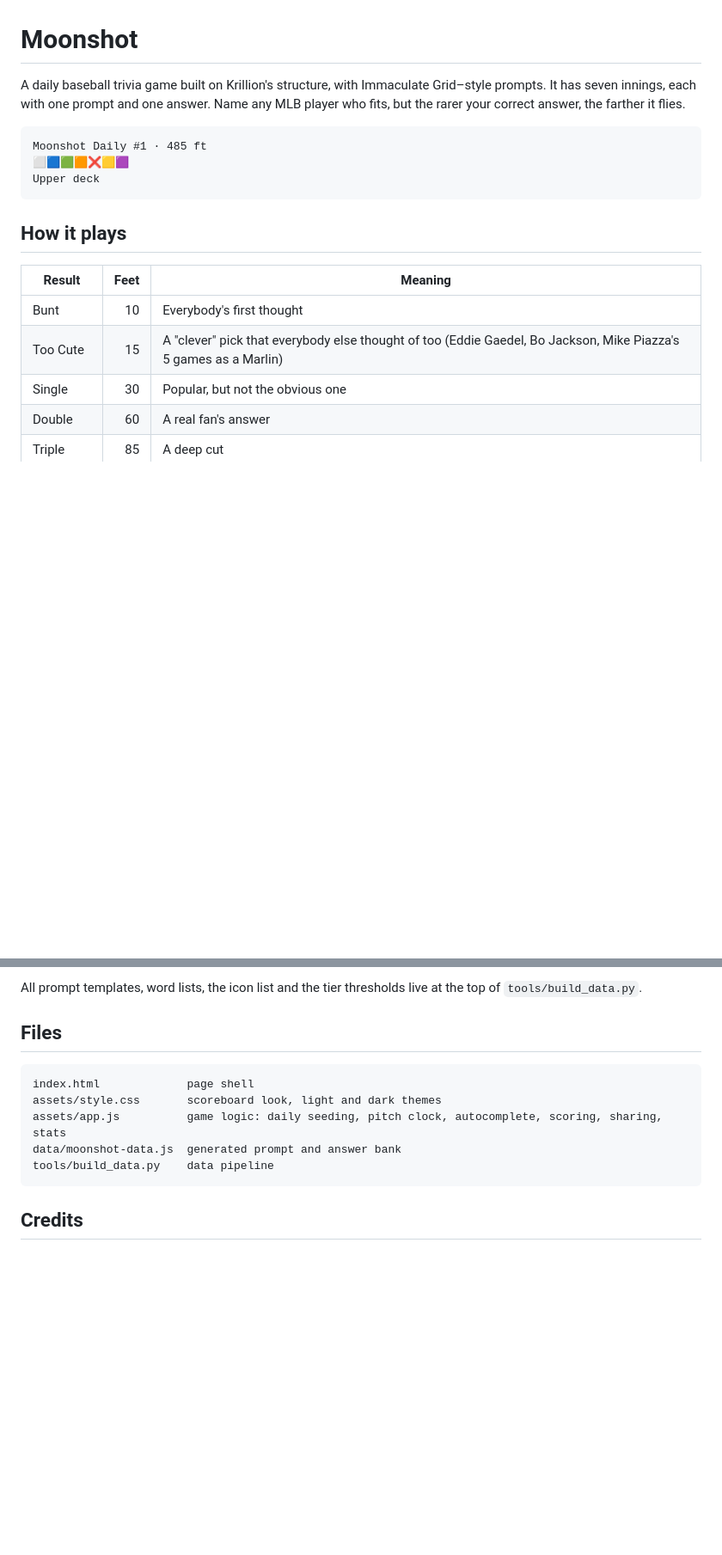
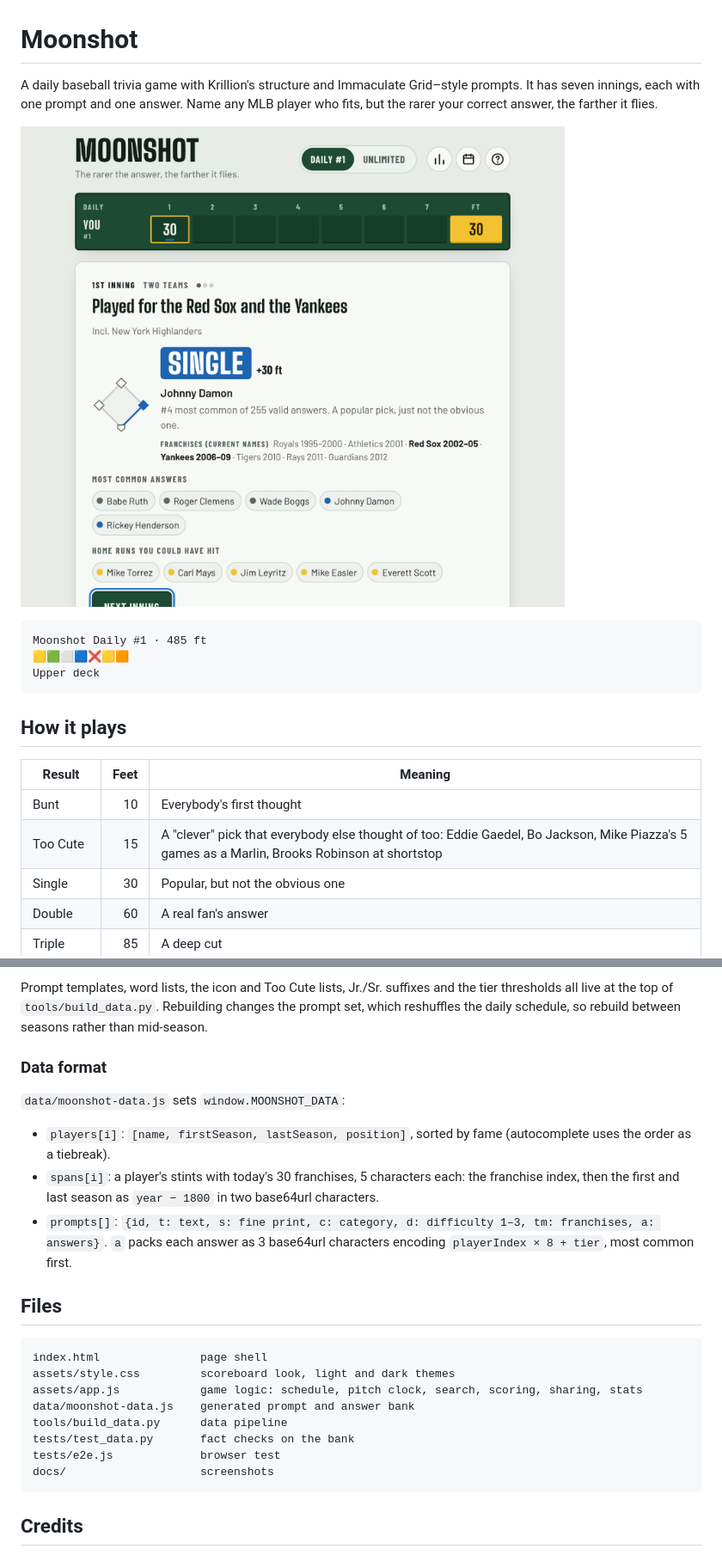
Before and after one commit to charlesr061010-beep/claude-code, a Markdown page: README.md, 2 parts joined by grey strips. Shown at 86% size. GitHub-like rendering; pictures changed too: docs/result.png (added); blank space fills up the shorter version.

````diff
--- a/README.md
+++ b/README.md
@@ -1,10 +1,12 @@
 # Moonshot
 
-A daily baseball trivia game built on Krillion's structure, with Immaculate Grid–style prompts. It has seven innings, each with one prompt and one answer. Name any MLB player who fits, but the rarer your correct answer, the farther it flies.
+A daily baseball trivia game with Krillion's structure and Immaculate Grid–style prompts. It has seven innings, each with one prompt and one answer. Name any MLB player who fits, but the rarer your correct answer, the farther it flies.
+
+![A Moonshot inning: "Played for the Red Sox and the Yankees", answered with Johnny Damon for a Single](docs/result.png)
 
 ```
 Moonshot Daily #1 · 485 ft
-⬜🟦🟩🟧❌🟨🟪
+🟨🟩⬜🟦❌🟨🟧
 Upper deck
 ```
 
@@ -13,7 +15,7 @@ Upper deck
 | Result | Feet | Meaning |
 | --- | ---: | --- |
 | Bunt | 10 | Everybody's first thought |
-| Too Cute | 15 | A "clever" pick that everybody else thought of too (Eddie Gaedel, Bo Jackson, Mike Piazza's 5 games as a Marlin) |
+| Too Cute | 15 | A "clever" pick that everybody else thought of too: Eddie Gaedel, Bo Jackson, Mike Piazza's 5 games as a Marlin, Brooks Robinson at shortstop |
 | Single | 30 | Popular, but not the obvious one |
 | Double | 60 | A real fan's answer |
 | Triple | 85 | A deep cut |
@@ -73,15 +101,26 @@ python tools/build_data.py --report   # plus a calibration report
 ```
 
-All prompt templates, word lists, the icon list and the tier thresholds live at the top of `tools/build_data.py`.
+Prompt templates, word lists, the icon and Too Cute lists, Jr./Sr. suffixes and the tier thresholds all live at the top of `tools/build_data.py`. Rebuilding changes the prompt set, which reshuffles the daily schedule, so rebuild between seasons rather than mid-season.
+
+### Data format
+
+`data/moonshot-data.js` sets `window.MOONSHOT_DATA`:
+
+- `players[i]`: `[name, firstSeason, lastSeason, position]`, sorted by fame (autocomplete uses the order as a tiebreak).
+- `spans[i]`: a player's stints with today's 30 franchises, 5 characters each: the franchise index, then the first and last season as `year − 1800` in two base64url characters.
+- `prompts[]`: `{id, t: text, s: fine print, c: category, d: difficulty 1–3, tm: franchises, a: answers}`. `a` packs each answer as 3 base64url characters encoding `playerIndex × 8 + tier`, most common first.
 
 ## Files
 
 ```
-index.html             page shell
-assets/style.css       scoreboard look, light and dark themes
-assets/app.js          game logic: daily seeding, pitch clock, autocomplete, scoring, sharing, stats
-data/moonshot-data.js  generated prompt and answer bank
-tools/build_data.py    data pipeline
+index.html               page shell
+assets/style.css         scoreboard look, light and dark themes
+assets/app.js            game logic: schedule, pitch clock, search, scoring, sharing, stats
+data/moonshot-data.js    generated prompt and answer bank
+tools/build_data.py      data pipeline
+tests/test_data.py       fact checks on the bank
+tests/e2e.js             browser test
+docs/                    screenshots
 ```
 
 ## Credits
````
Also changed, not shown: other parts of README.md (+48 -22 lines), docs/final.png (added), docs/mobile-dark.png (added), docs/pitch.png (added), 10 other files.
